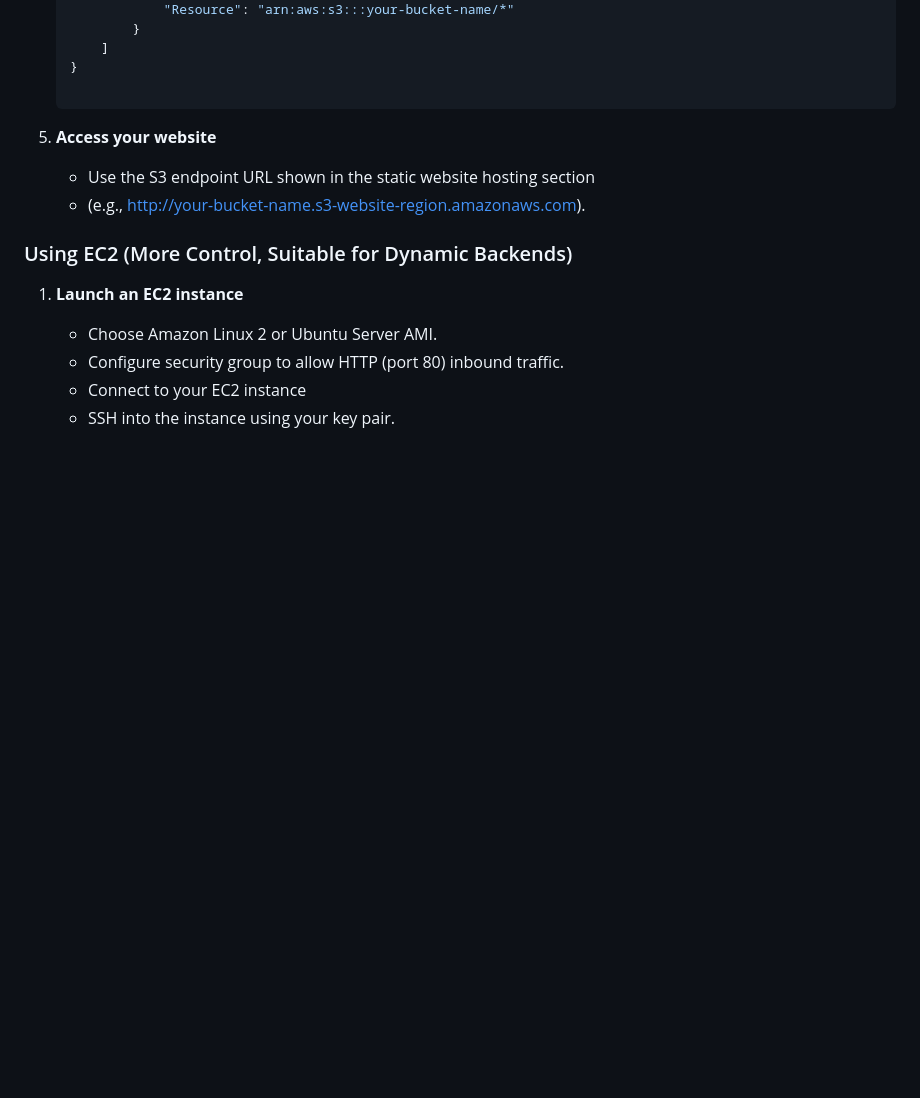
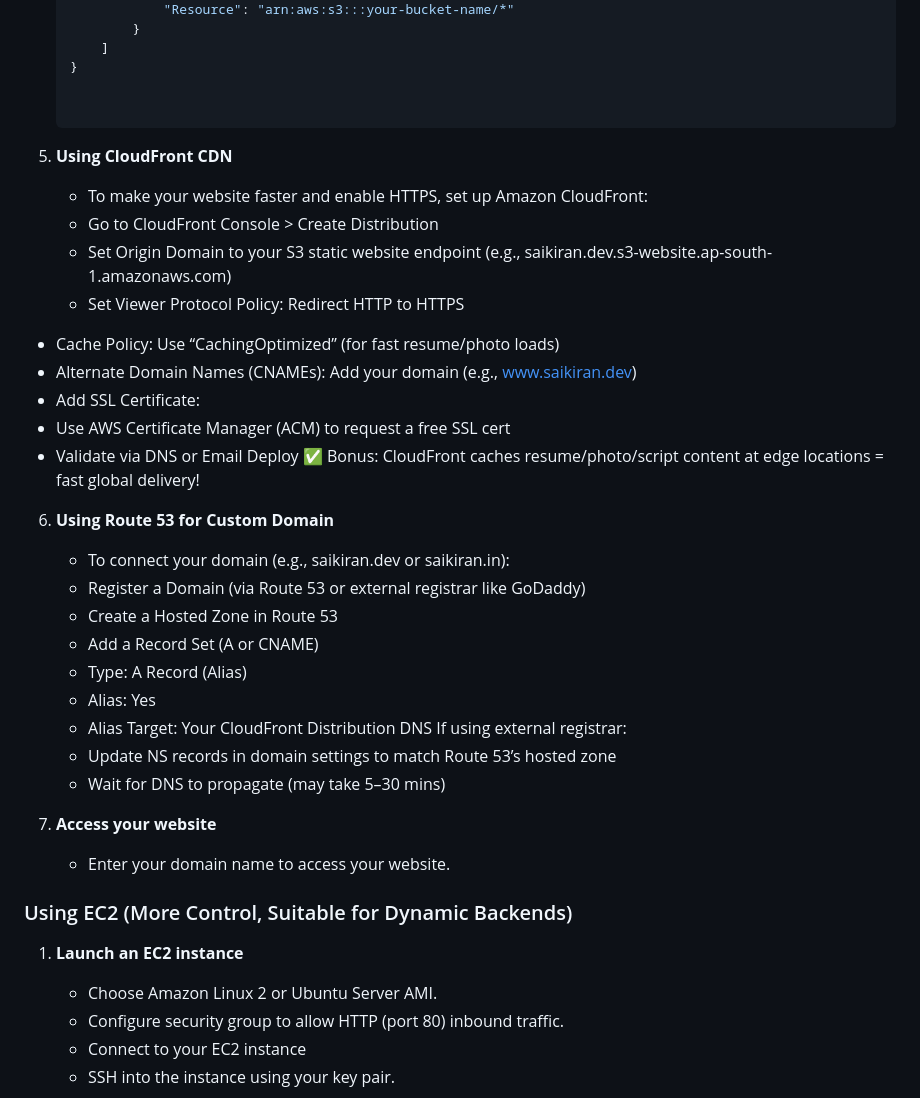
Before and after one commit to saikiranpattipaka/Personal-Website-Resume, a Markdown page: README.md, the part around the change. Drawn GitHub-style; blank space fills up the shorter version.

```diff
--- a/README.md
+++ b/README.md
@@ -88,9 +88,35 @@ You can deploy this website easily on AWS using either **S3** or **EC2** dependi
        ]
    }
 
-5. **Access your website**
-   - Use the S3 endpoint URL shown in the static website hosting section
-   - (e.g., http://your-bucket-name.s3-website-region.amazonaws.com).
+
+5. **Using CloudFront CDN**
+   - To make your website faster and enable HTTPS, set up Amazon CloudFront:
+   - Go to CloudFront Console > Create Distribution
+   - Set Origin Domain to your S3 static website endpoint (e.g., saikiran.dev.s3-website.ap-south-1.amazonaws.com)
+   - Set Viewer Protocol Policy: Redirect HTTP to HTTPS
+  - Cache Policy: Use “CachingOptimized” (for fast resume/photo loads)
+  - Alternate Domain Names (CNAMEs): Add your domain (e.g., www.saikiran.dev)
+  - Add SSL Certificate:
+  - Use AWS Certificate Manager (ACM) to request a free SSL cert
+  - Validate via DNS or Email
+Deploy
+✅ Bonus: CloudFront caches resume/photo/script content at edge locations = fast global delivery!
+
+
+6. **Using Route 53 for Custom Domain**
+   - To connect your domain (e.g., saikiran.dev or saikiran.in):
+   - Register a Domain (via Route 53 or external registrar like GoDaddy)
+   - Create a Hosted Zone in Route 53
+   - Add a Record Set (A or CNAME)
+   - Type: A Record (Alias)
+   - Alias: Yes
+   - Alias Target: Your CloudFront Distribution DNS
+If using external registrar:
+   - Update NS records in domain settings to match Route 53’s hosted zone
+   - Wait for DNS to propagate (may take 5–30 mins)
+
+7. **Access your website**
+   - Enter your domain name to access your website.
 
 ### Using EC2 (More Control, Suitable for Dynamic Backends)
 
```
